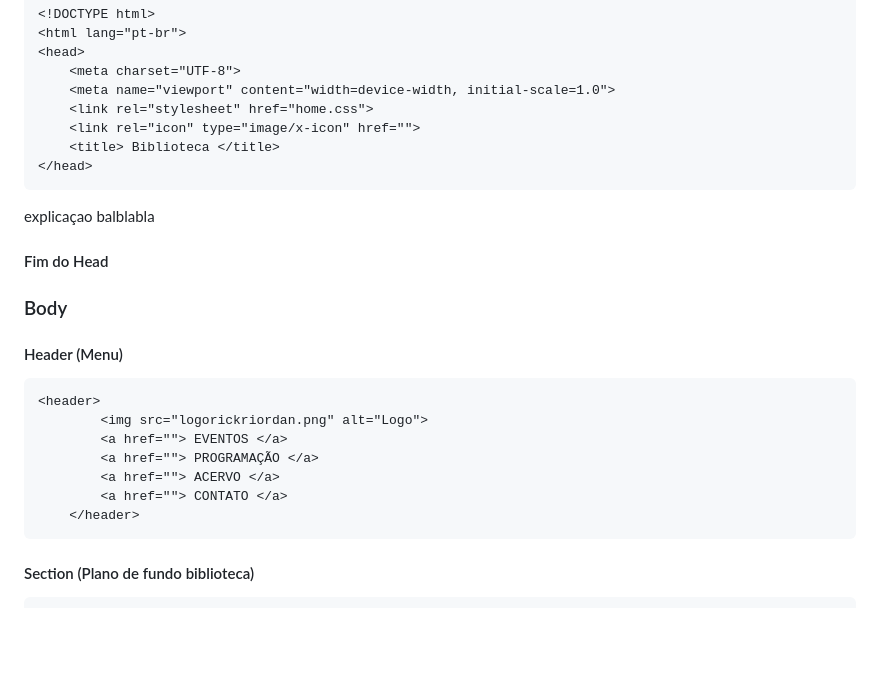
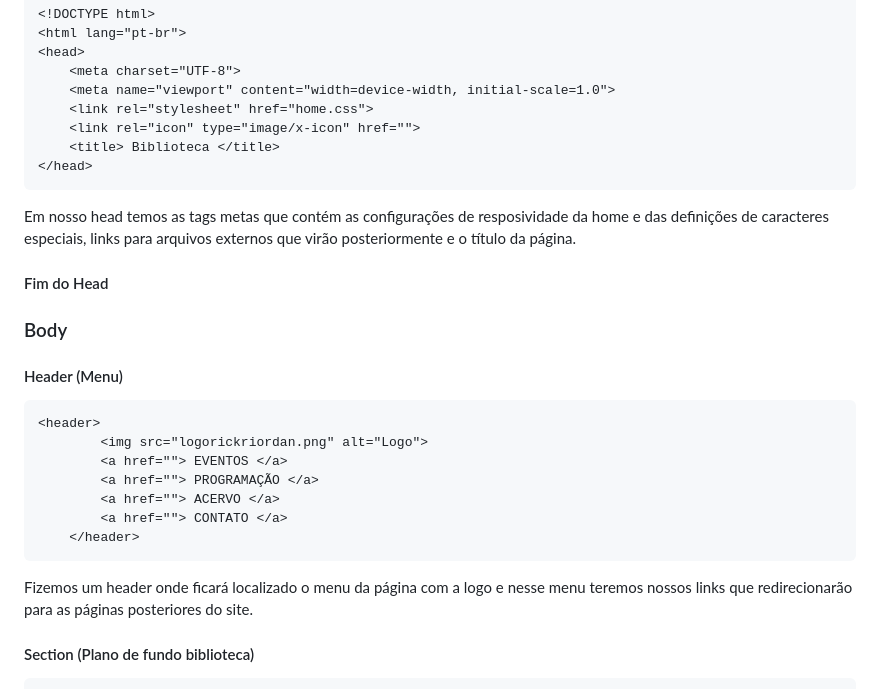
Before and after one commit to Guigspinho/projeto_lagarta_02H, a Markdown page: README.md, the part around the change. Rendered like a GitHub page; blank space fills up the shorter version.

Commit message:
alterei rs
Updated explanations in the README file for clarity.

```diff
--- a/README.md
+++ b/README.md
@@ -38,7 +38,7 @@ Escolhemos focar nos Sebos/Bibliotecas levando em consideração os que recebem
     <title> Biblioteca </title>
 </head>
 ~~~
-explicaçao balblabla
+Em nosso head temos as tags metas que contém as configurações de resposividade da home e das definições de caracteres especiais, links para arquivos externos que virão posteriormente e o título da página.
 #### Fim do Head
 
 ### Body
@@ -52,7 +52,7 @@ explicaçao balblabla
         <a href=""> CONTATO </a>
     </header>
 ~~~
-
+Fizemos um header onde ficará localizado o menu da página com a logo e nesse menu teremos nossos links <a> que redirecionarão para as páginas posteriores do site.
 #### Section (Plano de fundo biblioteca)
 ~~~html
 <section>
```
